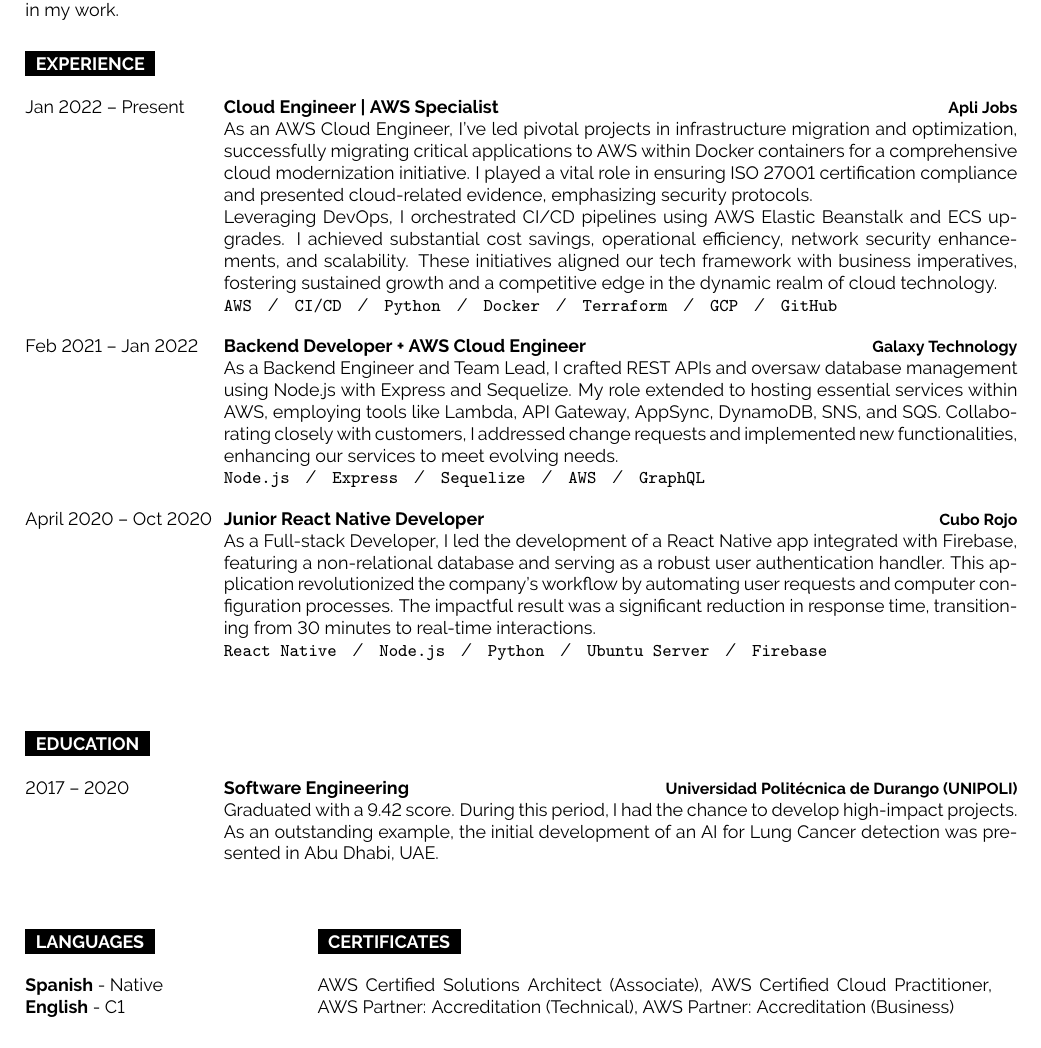
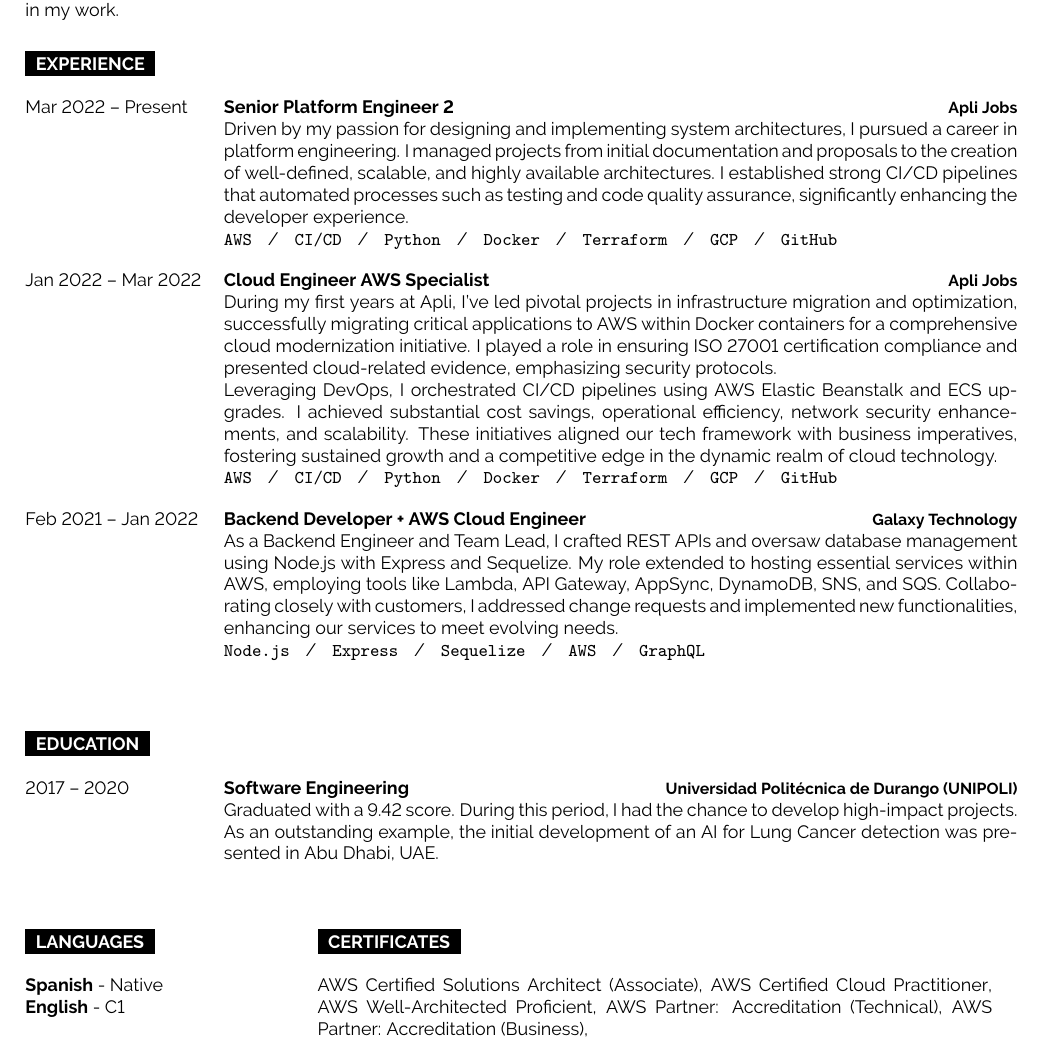
Before and after one commit to OsainAbitia/resume, a LaTeX document (Abitia-Osain.tex): part of the page, cut so that both start at the same text. Compiled offline with pdfLaTeX.

Commit message:
Senior Platform  Engineer 2 added

```diff
--- a/Abitia-Osain.tex
+++ b/Abitia-Osain.tex
@@ -322,13 +322,24 @@
 	\cvsect{Experience}
 	\begin{entrylist}
 		\entry
-		{Jan 2022 – Present}
-		{Cloud Engineer | AWS Specialist}
+		{Mar 2022 – Present}
+		{Senior Platform Engineer 2}
 		{Apli Jobs}
-		{As an AWS Cloud Engineer, I've led pivotal projects in infrastructure
+		{Driven by my passion for designing and implementing system architectures,
+		I pursued a career in platform engineering. I managed projects from initial
+		documentation and proposals to the creation of well-defined, scalable, and
+		highly available architectures. I established strong CI/CD pipelines that
+		automated processes such as testing and code quality assurance, significantly
+		enhancing the developer experience.\\
+			\texttt{AWS}\slashsep\texttt{CI/CD}\slashsep\texttt{Python}\slashsep\texttt{Docker}\slashsep\texttt{Terraform}\slashsep\texttt{GCP}\slashsep\texttt{GitHub}}
+		\entry
+		{Jan 2022 – Mar 2022}
+		{Cloud Engineer AWS Specialist}
+		{Apli Jobs}
+		{During my first years at Apli, I've led pivotal projects in infrastructure
 		migration and optimization, successfully migrating critical applications to AWS
 		within Docker containers for a comprehensive cloud modernization initiative. I
-		played a vital role in ensuring ISO 27001 certification compliance and presented
+		played a role in ensuring ISO 27001 certification compliance and presented
 		cloud-related evidence, emphasizing security protocols.
 		\hfil\break
 		Leveraging DevOps, I orchestrated CI/CD pipelines using AWS Elastic Beanstalk and
@@ -348,17 +359,6 @@
 		change requests and implemented new functionalities, enhancing our services to
 		meet evolving needs.\\
 			\texttt{Node.js}\slashsep\texttt{Express}\slashsep\texttt{Sequelize}\slashsep\texttt{AWS}\slashsep\texttt{GraphQL}}
-		\entry
-		{April 2020 – Oct 2020}
-		{Junior React Native Developer}
-		{Cubo Rojo}
-		{As a Full-stack Developer, I led the development of a React Native app integrated
-		with Firebase, featuring a non-relational database and serving as a robust user
-		authentication handler. This application revolutionized the company's workflow by
-		automating user requests and computer configuration processes. The impactful result
-		was a significant reduction in response time, transitioning from 30 minutes to
-		real-time interactions.\\
-			\texttt{React Native}\slashsep\texttt{Node.js}\slashsep\texttt{Python}\slashsep\texttt{Ubuntu Server}\slashsep\texttt{Firebase}}
 	\end{entrylist}
 	\\\\
 
@@ -381,13 +381,16 @@
 	\begin{minipage}[t]{0.3\textwidth}\hrule height 0pt width 0pt%
 		\cvsect{Languages}
 		\textbf{Spanish} - Native\\
-		\textbf{English} - C1\\
+		\textbf{English} - \href{https://cert.efset.org/hqaFfD}{C1}\\
 	\end{minipage}%
 	\hspace{0cm}
 	\begin{minipage}[t]{0.7\textwidth}\hrule height 0pt width 0pt%
 		\cvsect{Certificates}
-		AWS Certified Solutions Architect (Associate), AWS Certified Cloud Practitioner,
-		AWS Partner: Accreditation (Technical), AWS Partner: Accreditation (Business)
+		\href{https://www.credly.com/badges/dbb4510d-c80e-4bdf-bf9b-52e370013a9a}{AWS Certified Solutions Architect (Associate)},
+		\href{https://www.credly.com/badges/4f129c39-edb2-410c-91aa-d8bf8617706f}{AWS Certified Cloud Practitioner},
+		\href{https://www.credly.com/badges/1e0ac89f-4e38-4e91-93aa-3a62e7c33709}{AWS Well-Architected Proficient},
+		\href{https://www.credly.com/badges/4f7bb440-1f63-4b79-a7b1-116f16da0656}{AWS Partner: Accreditation (Technical)},
+		\href{https://www.credly.com/badges/c35e5c25-1938-4810-9489-1871644d7175}{AWS Partner: Accreditation (Business)},
 	\end{minipage}%
 
 \end{document}
```
Also changed, not shown: Abitia-Osain.pdf.
